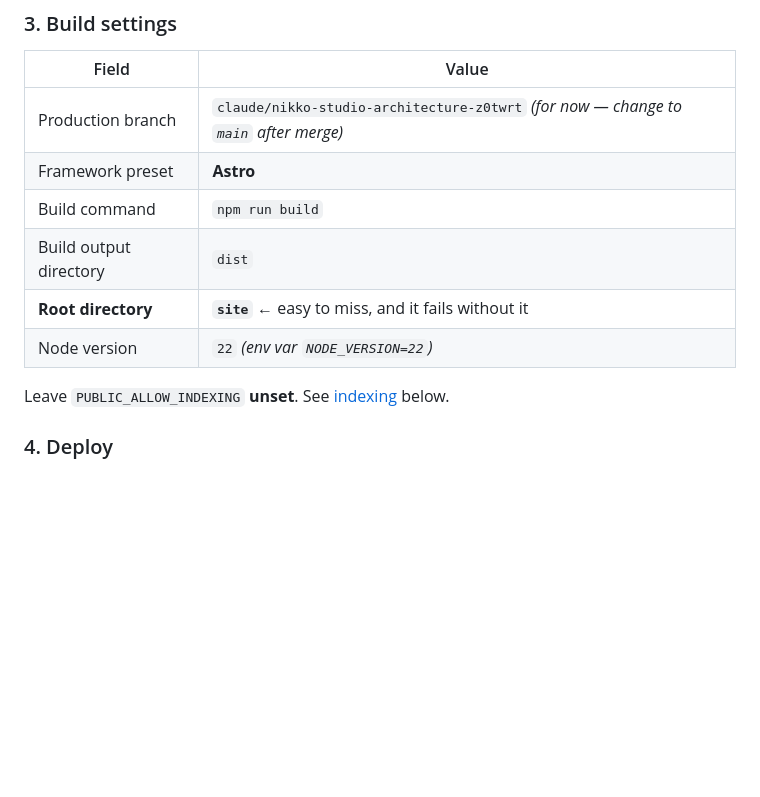
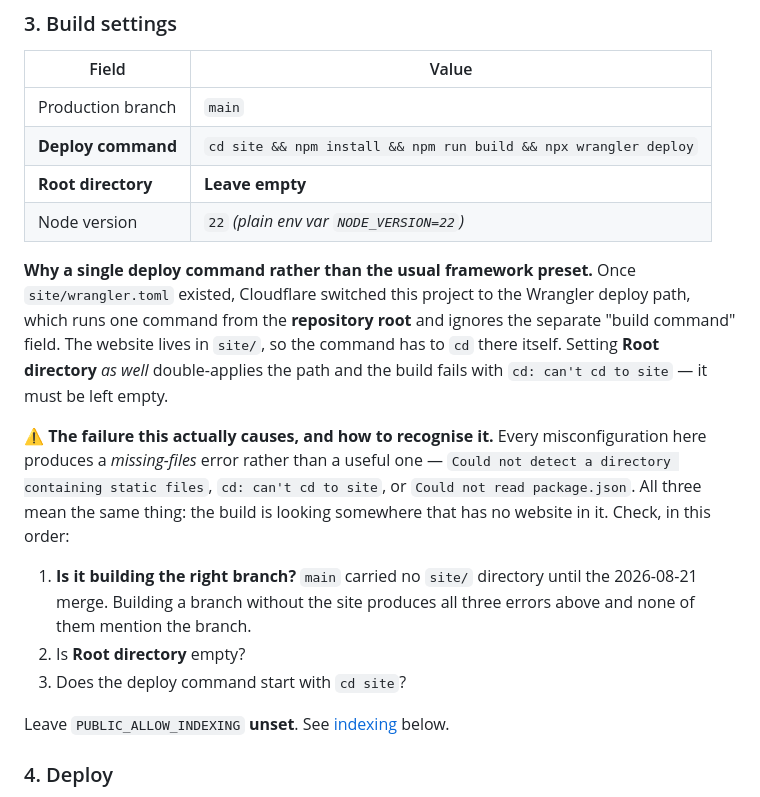
Before and after one commit to moamers/nikko-studio, a Markdown page: docs/18-staging-and-deployment.md, the part around the change. GitHub-like rendering; blank space fills up the shorter version.

Commit message:
Correct the Pages build settings to what actually deploys
Four consecutive production builds failed, and the settings documented here
were wrong in two ways that between them explain all of it.

The real cause was the production branch: main carried only the uploaded
design HTML and no site/ directory at all, so every build was faithfully
building an empty folder. That surfaces as three different missing-file
errors, none of which mention the branch, which is what made it hard to
read. Documents that failure signature explicitly so the next person
recognises it in one step instead of four.

Second, adding site/wrangler.toml switched the project onto the Wrangler
deploy path, which runs a single command from the repository root and
ignores the framework preset's separate build-command field. That makes
the previously documented "Root directory: site" actively wrong — it
double-applies the path against a command that already cds itself.

```diff
--- a/docs/18-staging-and-deployment.md
+++ b/docs/18-staging-and-deployment.md
@@ -37,12 +37,29 @@ For completeness, the local route is in [`site/README.md`](../site/README.md). F
 
 | Field | Value |
 |---|---|
-| Production branch | `claude/nikko-studio-architecture-z0twrt` *(for now — change to `main` after merge)* |
-| Framework preset | **Astro** |
-| Build command | `npm run build` |
-| Build output directory | `dist` |
-| **Root directory** | **`site`** ← easy to miss, and it fails without it |
-| Node version | `22` *(env var `NODE_VERSION=22`)* |
+| Production branch | `main` |
+| **Deploy command** | `cd site && npm install && npm run build && npx wrangler deploy` |
+| **Root directory** | **Leave empty** |
+| Node version | `22` *(plain env var `NODE_VERSION=22`)* |
+
+**Why a single deploy command rather than the usual framework preset.** Once
+`site/wrangler.toml` existed, Cloudflare switched this project to the
+Wrangler deploy path, which runs one command from the **repository root** and
+ignores the separate "build command" field. The website lives in `site/`, so
+the command has to `cd` there itself. Setting **Root directory** *as well*
+double-applies the path and the build fails with `cd: can't cd to site` — it
+must be left empty.
+
+**⚠️ The failure this actually causes, and how to recognise it.** Every
+misconfiguration here produces a *missing-files* error rather than a useful
+one — `Could not detect a directory containing static files`, `cd: can't cd to
+site`, or `Could not read package.json`. All three mean the same thing: the
+build is looking somewhere that has no website in it. Check, in this order:
+1. **Is it building the right branch?** `main` carried no `site/` directory
+   until the 2026-08-21 merge. Building a branch without the site produces
+   all three errors above and none of them mention the branch.
+2. Is **Root directory** empty?
+3. Does the deploy command start with `cd site`?
 
 Leave `PUBLIC_ALLOW_INDEXING` **unset**. See [indexing](#indexing-is-off-by-default) below.
 
```
